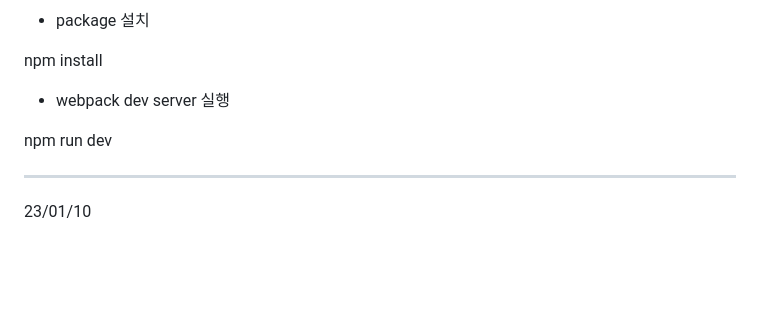
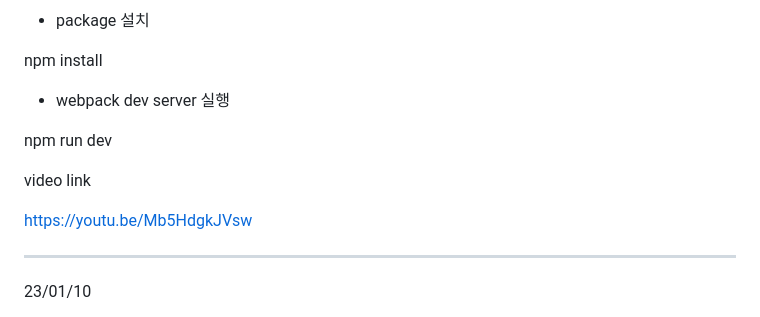
Before and after one commit to polarisjyb/Solarsystem, a Markdown page: README.md, the part around the change. Rendered like a GitHub page; blank space fills up the shorter version.

```diff
--- a/README.md
+++ b/README.md
@@ -11,6 +11,10 @@ npm install
 - webpack dev server 실행
 
 npm run dev
+
+video link
+
+https://youtu.be/Mb5HdgkJVsw
 
 -------------------------------------------------------
 23/01/10
```
